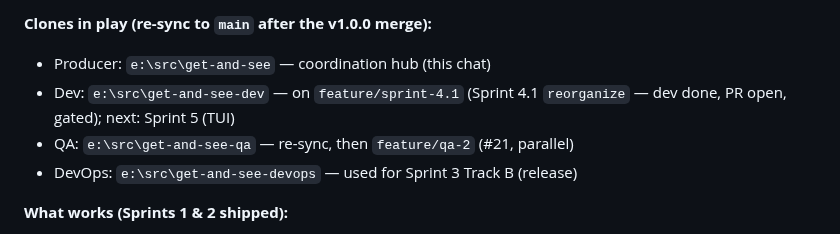
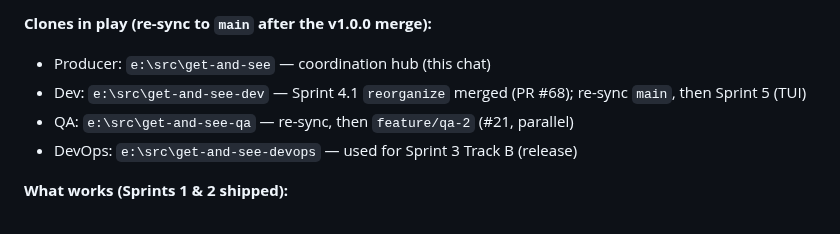
Before and after one commit to Cc-Cece/PicHarbor, a Markdown page: PROJECT_BRIEF.md, the part around one of its changes. GitHub-like rendering.

Commit message:
docs: close Sprint 4.1 (merged PR #68, QA PASS) + land QA sign-off doc

```diff
--- a/PROJECT_BRIEF.md
+++ b/PROJECT_BRIEF.md
@@ -211,7 +211,7 @@ Docs are split by audience and lifetime — no single person writes everything.
 
 **Clones in play (re-sync to `main` after the v1.0.0 merge):**
 - Producer: `e:\src\get-and-see` — coordination hub (this chat)
-- Dev: `e:\src\get-and-see-dev` — on `feature/sprint-4.1` (Sprint 4.1 `reorganize` — dev done, PR open, gated); next: Sprint 5 (TUI)
+- Dev: `e:\src\get-and-see-dev` — Sprint 4.1 `reorganize` merged (PR #68); re-sync `main`, then Sprint 5 (TUI)
 - QA: `e:\src\get-and-see-qa` — re-sync, then `feature/qa-2` (#21, parallel)
 - DevOps: `e:\src\get-and-see-devops` — used for Sprint 3 Track B (release)
 
```
Also changed, not shown: other parts of PROJECT_BRIEF.md (+3 -3 lines), docs/qa/sprint-4.1-signoff.md (added, +89 -0 lines).
